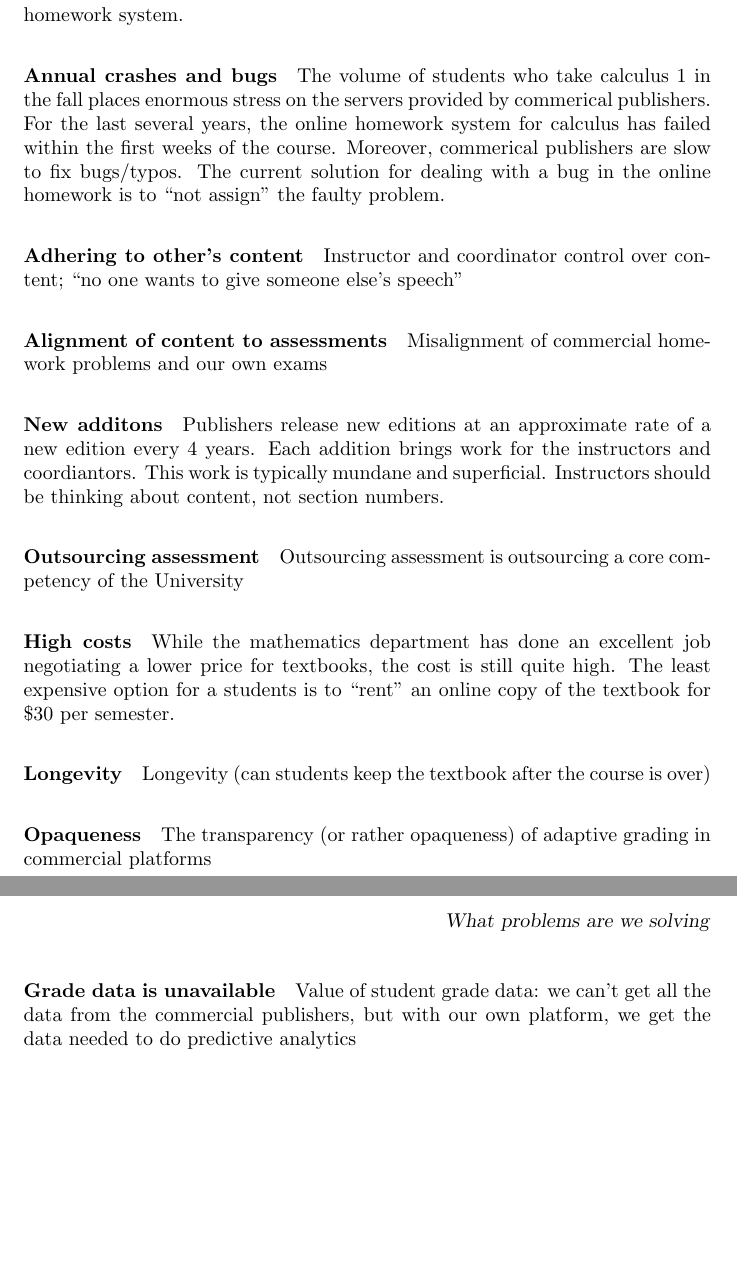
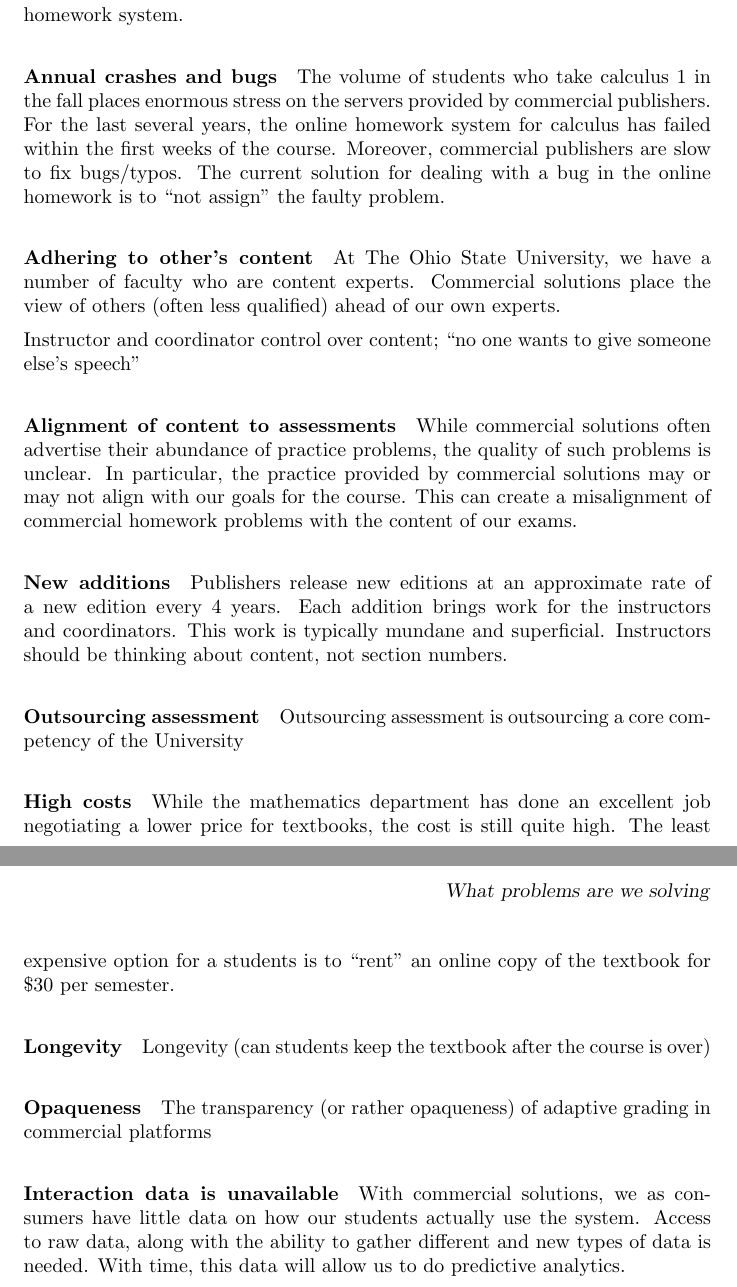
Before and after one commit to bartsnapp/whyXimera, a LaTeX document (whatProblems/whatProblems.tex): two parts of pages 1 and 2 of 2, joined at a grey line, cut so that both start at the same text, the shorter picture padded with empty space. Compiled offline with pdfLaTeX.

Commit message:
worked on this

```diff
--- a/whatProblems/whatProblems.tex
+++ b/whatProblems/whatProblems.tex
@@ -17,27 +17,35 @@ textbook and homework system.
 \paragraph{Annual crashes and bugs}
 
 The volume of students who take calculus 1 in the fall places enormous
-stress on the servers provided by commerical publishers. For the last
+stress on the servers provided by commercial publishers. For the last
 several years, the online homework system for calculus has failed
-within the first weeks of the course.  Moreover, commerical publishers
+within the first weeks of the course.  Moreover, commercial publishers
 are slow to fix bugs/typos. The current solution for dealing with a
 bug in the online homework is to ``not assign'' the faulty problem.
 
 
 \paragraph{Adhering to other's content}
 
+At The Ohio State University, we have a number of faculty who are
+content experts. Commercial solutions place the view of others (often
+less qualified) ahead of our own experts.
+
 Instructor and coordinator control over content; ``no one wants to give someone else's speech''
 
 \paragraph{Alignment of content to assessments}
 
-Misalignment of commercial homework problems and our own exams
+While commercial solutions often advertise their abundance of practice
+problems, the quality of such problems is unclear. In particular, the
+practice provided by commercial solutions may or may not align with
+our goals for the course. This can create a misalignment of commercial
+homework problems with the content of our exams.
 
 
-\paragraph{New additons}
+\paragraph{New additions}
 
 Publishers release new editions at an approximate rate of a new
 edition every 4 years. Each addition brings work for the instructors
-and coordiantors. This work is typically mundane and
+and coordinators. This work is typically mundane and
 superficial. Instructors should be thinking about content, not section
 numbers.
 
@@ -60,7 +68,15 @@ Longevity (can students keep the textbook after the course is over)
 \paragraph{Opaqueness}
 The transparency (or rather opaqueness) of adaptive grading in commercial platforms
 
-\paragraph{Grade data is unavailable}
-Value of student grade data: we can't get all the data from the commercial publishers, but with our own platform, we get the data needed to do predictive analytics
+\paragraph{Interaction data is unavailable}
+
+With commercial solutions, we as consumers have little data on how our
+students actually use the system. Access to raw data, along with the
+ability to gather different and new types of data is needed. With
+time, this data will allow us to do predictive analytics.
+
+%% Value of student grade data: we can't get all the data from the
+%% commercial publishers, but with our own platform, we get the data
+%% needed to do predictive analytics
 
 \end{document}
```
Also changed, not shown: results/results.tex (+10 -4 lines), whatIsXimera/whatIsXimera.tex (+2 -0 lines).
